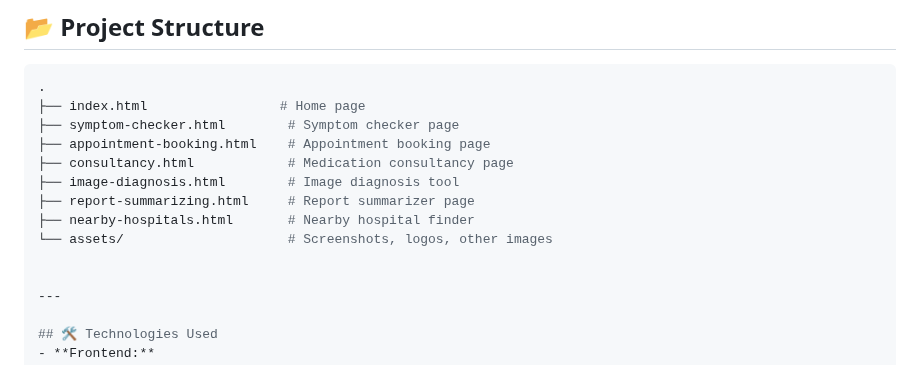
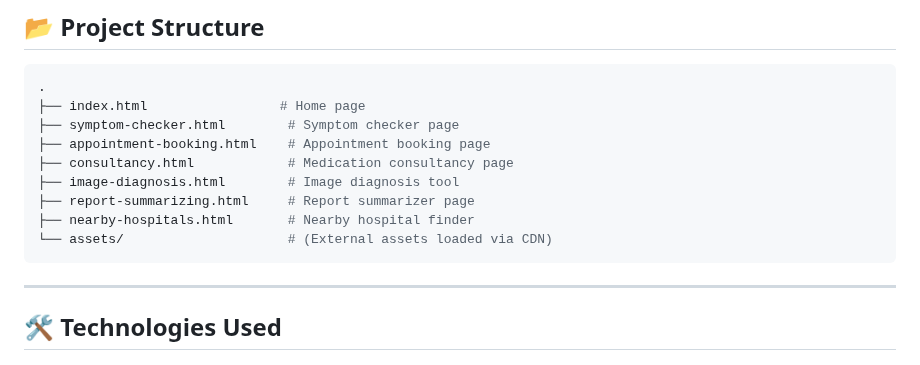
Before and after one commit to yashkumar181/HealthVision, a Markdown page: README.md, the part around the change. GitHub-like rendering.

````diff
--- a/README.md
+++ b/README.md
@@ -50,8 +50,8 @@ From symptom checking to appointment booking, and medical image diagnosis to fin
 ├── image-diagnosis.html        # Image diagnosis tool
 ├── report-summarizing.html     # Report summarizer page
 ├── nearby-hospitals.html       # Nearby hospital finder
-└── assets/                     # Screenshots, logos, other images
-
+└── assets/                     # (External assets loaded via CDN)
+```
 
 ---
 
````
